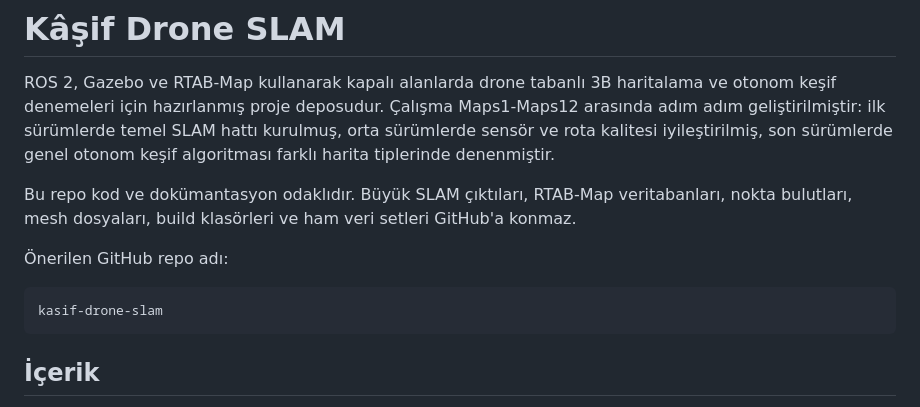
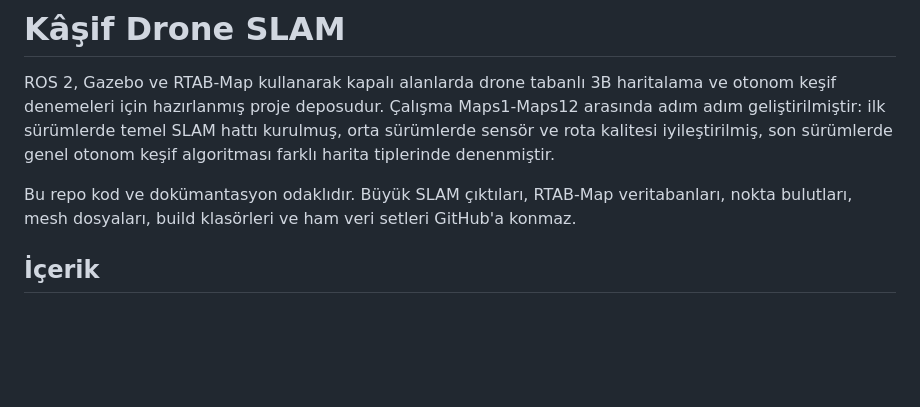
Before and after one commit to EmirhanSertel/autonomous-drone-slam-mapping, a Markdown page: README.md, the part around the change. GitHub-like rendering; blank space fills up the shorter version.

Commit message:
Remove suggested repo name from README
Removed suggested GitHub repository name from README.

````diff
--- a/README.md
+++ b/README.md
@@ -4,11 +4,7 @@ ROS 2, Gazebo ve RTAB-Map kullanarak kapalı alanlarda drone tabanlı 3B harital
 
 Bu repo kod ve dokümantasyon odaklıdır. Büyük SLAM çıktıları, RTAB-Map veritabanları, nokta bulutları, mesh dosyaları, build klasörleri ve ham veri setleri GitHub'a konmaz.
 
-Önerilen GitHub repo adı:
 
-```text
-kasif-drone-slam
-```
 
 ## İçerik
 
````
